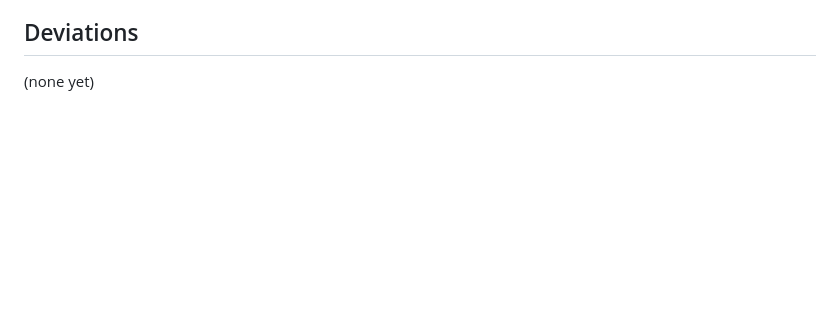
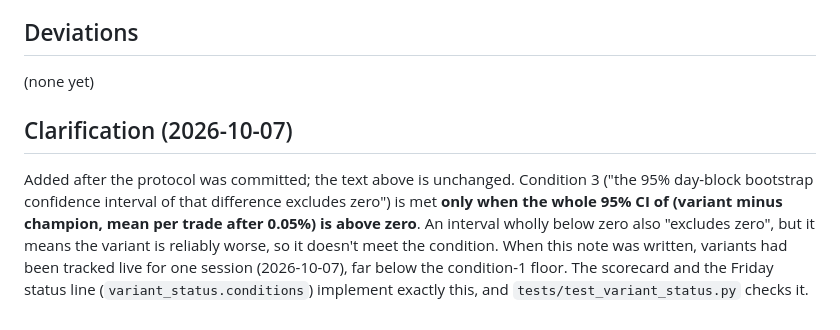
Before and after one commit to shravankishore2/option-orb-bot, a Markdown page: docs/THRESHOLD_PROTOCOL.md, the part around the change. GitHub-like rendering; blank space fills up the shorter version.

```diff
--- a/docs/THRESHOLD_PROTOCOL.md
+++ b/docs/THRESHOLD_PROTOCOL.md
@@ -99,3 +99,13 @@ confidence intervals. Only `source = live` signals from the deployment date coun
 ## Deviations
 
 (none yet)
+
+## Clarification (2026-10-07)
+
+Added after the protocol was committed; the text above is unchanged. Condition 3 ("the 95%
+day-block bootstrap confidence interval of that difference excludes zero") is met **only when the
+whole 95% CI of (variant minus champion, mean per trade after 0.05%) is above zero**. An interval
+wholly below zero also "excludes zero", but it means the variant is reliably worse, so it doesn't
+meet the condition. When this note was written, variants had been tracked live for one session
+(2026-10-07), far below the condition-1 floor. The scorecard and the Friday status line (`variant_status.conditions`) implement exactly
+this, and `tests/test_variant_status.py` checks it.
```
Also changed, not shown: docs/V2_1_PROTOCOL.md (+10 -0 lines).
